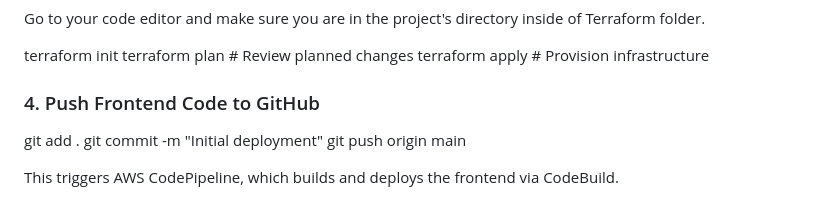
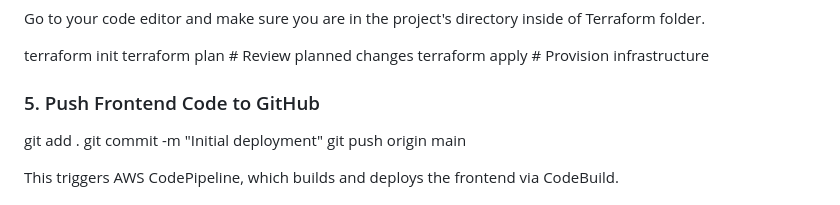
Before and after one commit to patrickneil03/TaskflowRepoApp, a Markdown page: README.md, the part around the change. GitHub-like rendering.

```diff
--- a/README.md
+++ b/README.md
@@ -115,7 +115,7 @@ terraform init
 terraform plan   # Review planned changes
 terraform apply  # Provision infrastructure
 
-### 4. Push Frontend Code to GitHub
+### 5. Push Frontend Code to GitHub
 git add .
 git commit -m "Initial deployment"
 git push origin main
```
